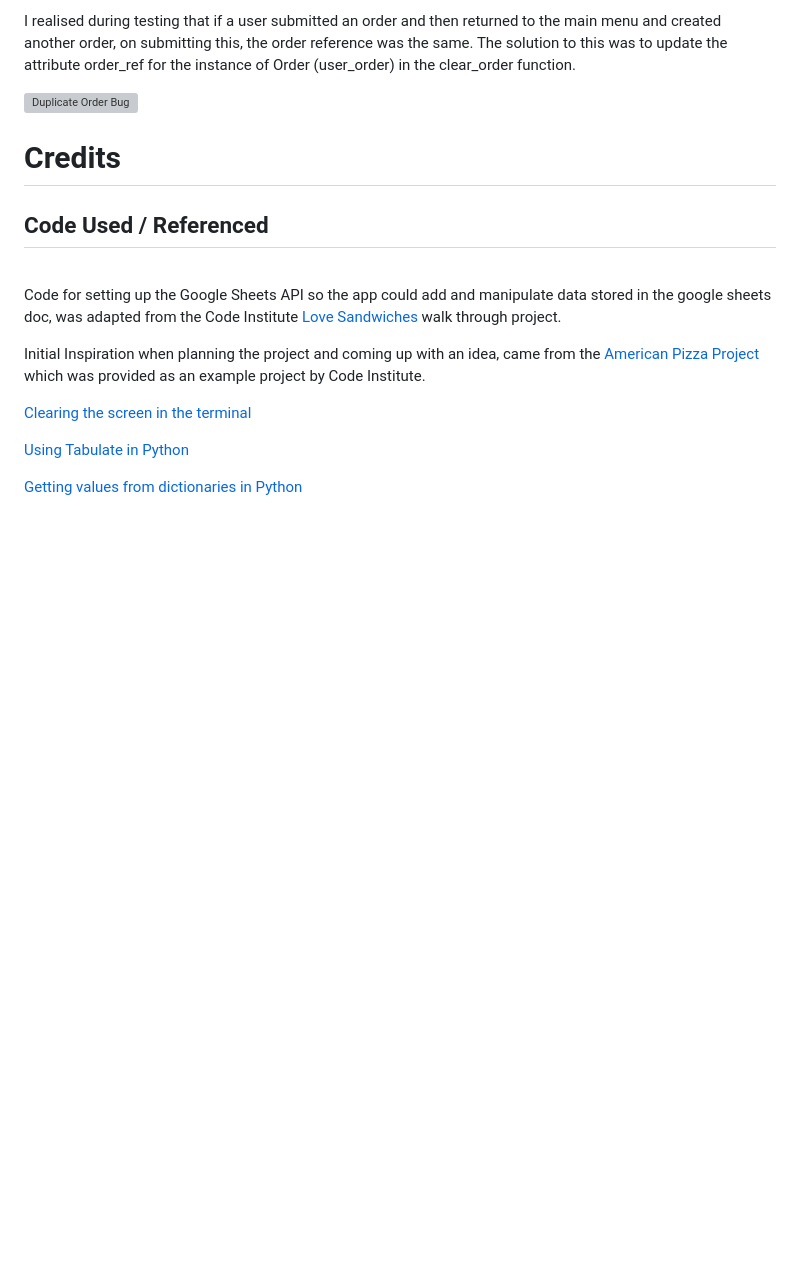
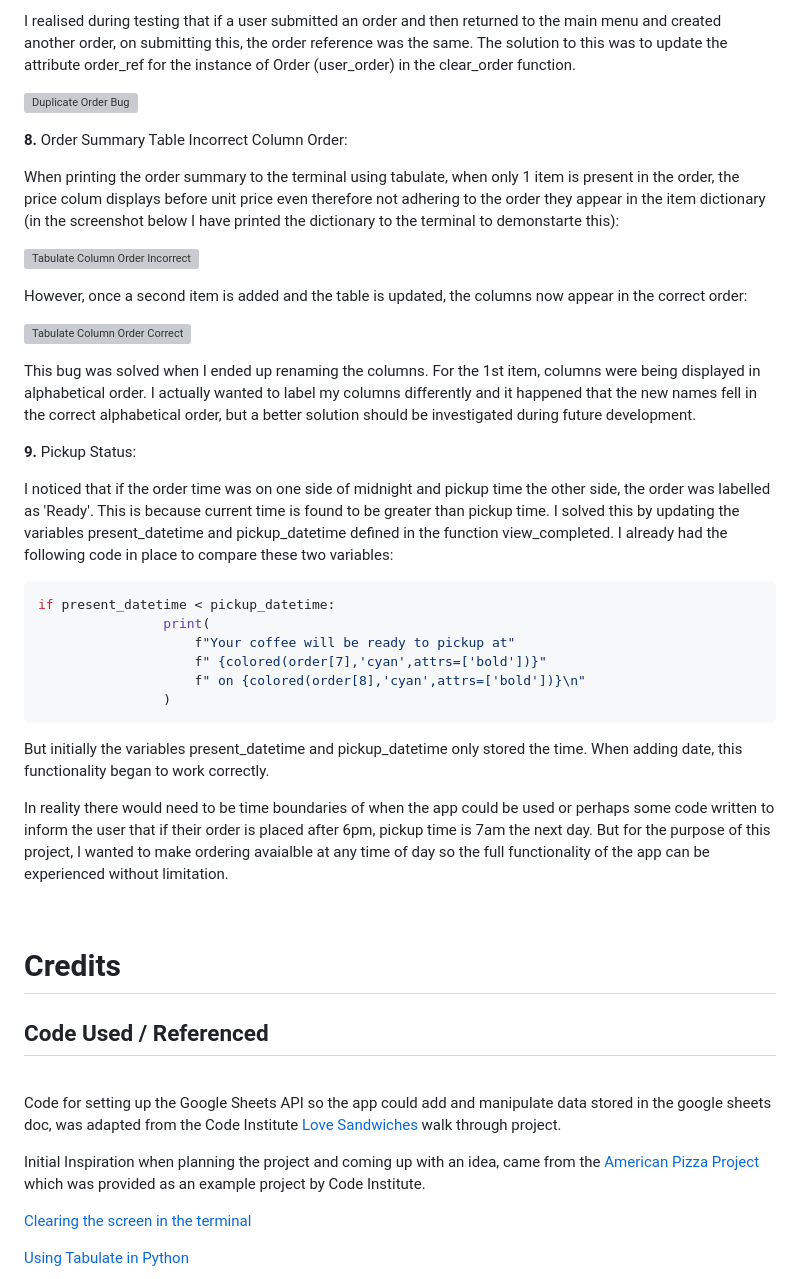
Before and after one commit to rkillickdev/the-coffee-run, a Markdown page: README.md, the part around one of its changes. GitHub-like rendering; blank space fills up the shorter version; grey boxes are pictures that could not be loaded.

Commit message:
docs: update solved bugs section of readme file

````diff
--- a/README.md
+++ b/README.md
@@ -669,3 +649,32 @@ I realised during testing that if a user submitted an order and then returned to
 
 ![Duplicate Order Bug](docs/bugs/cofee-run-bug-duplicate-order-number%20.png)
 
+**8.**  Order Summary Table Incorrect Column Order:
+
+When printing the order summary to the terminal using tabulate, when only 1 item is present in the order, the price colum displays before unit price even therefore not adhering to the order they appear in the item dictionary (in the screenshot below I have printed the dictionary to the terminal to demonstarte this):
+
+![Tabulate Column Order Incorrect](docs/bugs/view-order-columns-incorrect.png)
+
+However, once a second item is added and the table is updated, the columns now appear in the correct order:
+
+![Tabulate Column Order Correct](docs/bugs/view-order-columns-correct.png)
+
+This bug was solved when I ended up renaming the columns.  For the 1st item, columns were being displayed in alphabetical order.  I actually wanted to label my columns differently and it happened that the new names fell in the correct alphabetical order, but a better solution should be investigated during future development.
+
+**9.**  Pickup Status:
+
+I noticed that if the order time was on one side of midnight and pickup time the other side, the order was  labelled as 'Ready'.  This is because current time is found to be greater than pickup time. I solved this by updating the variables present_datetime and pickup_datetime defined in the function view_completed.  I already had the following code in place to compare these two variables:
+
+```python
+if present_datetime < pickup_datetime:
+                print(
+                    f"Your coffee will be ready to pickup at"
+                    f" {colored(order[7],'cyan',attrs=['bold'])}"
+                    f" on {colored(order[8],'cyan',attrs=['bold'])}\n"
+                )
+```
+
+But initially the variables present_datetime and pickup_datetime only stored the time.  When adding date, this functionality  began to work correctly.
+
+In reality there would need to be time boundaries of when the app could be used or perhaps some code written to inform the user that if their order is placed after 6pm, pickup time is 7am the next day.  But for the purpose of this project, I wanted to make ordering avaialble at any time of day so the full functionality of the app can be experienced without limitation.
+
````
Also changed, not shown: other parts of README.md (+1 -20 lines).
